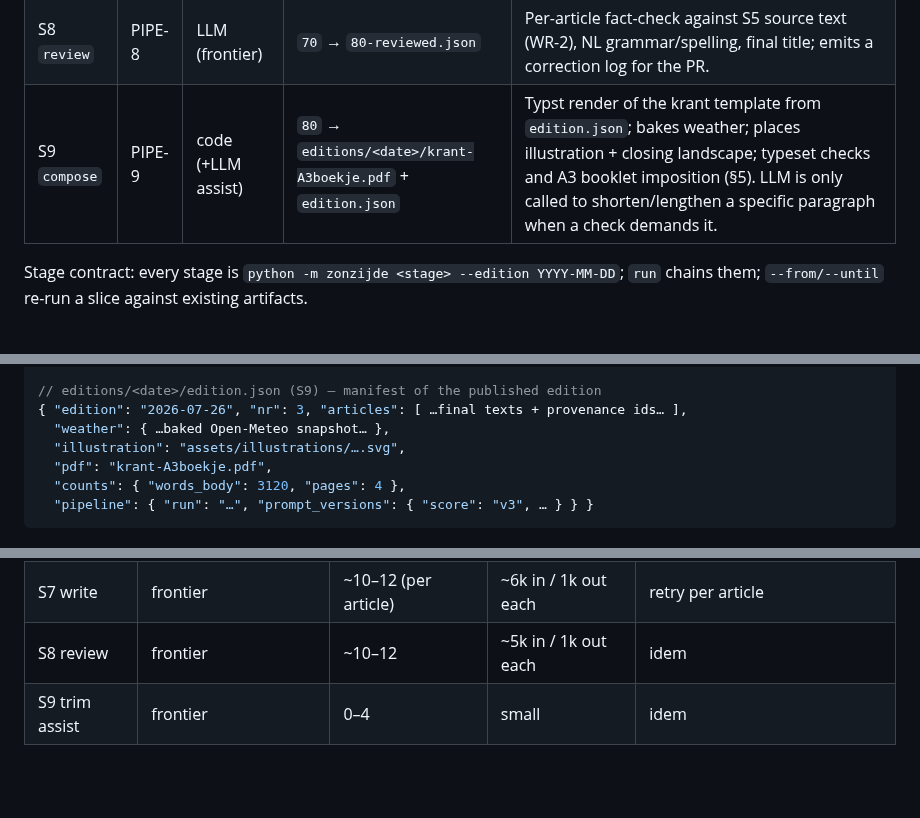
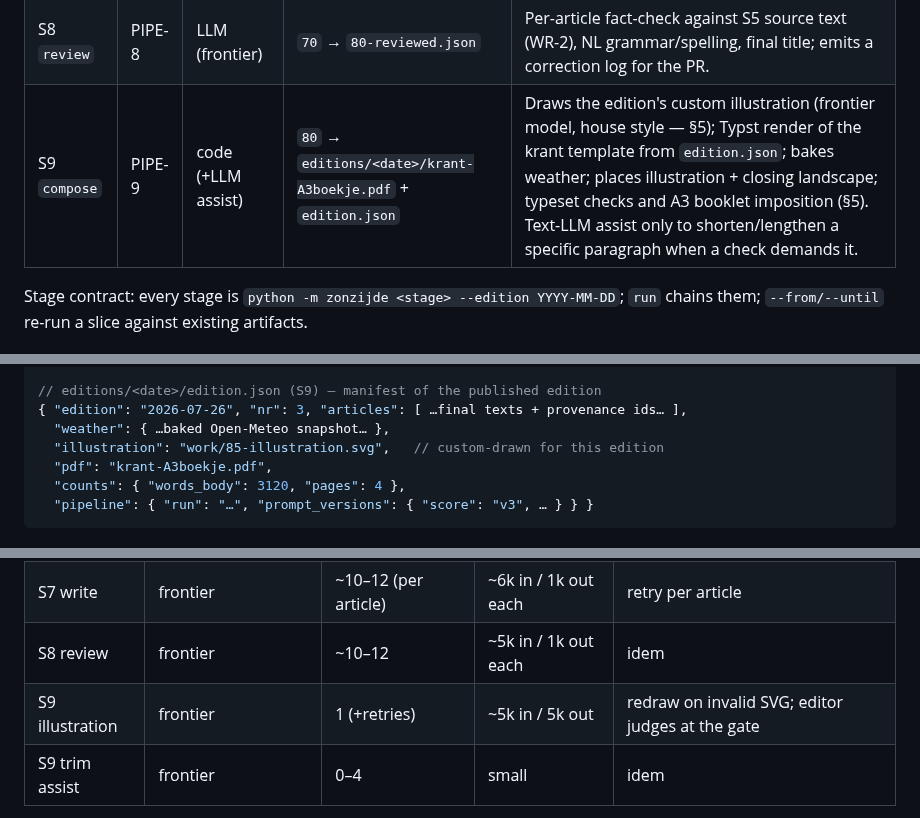
Before and after one commit to Paumen/Zonzijde, a Markdown page: docs/ARCHITECTURE.md, 3 parts joined by grey strips. GitHub-like rendering; blank space fills up the shorter version.

```diff
--- a/docs/ARCHITECTURE.md
+++ b/docs/ARCHITECTURE.md
@@ -78,7 +78,7 @@ flowchart TD
 | S6 `outline` | PIPE-6 | LLM (frontier) | `50` + SPEC §5 → `60-outline.json` | Picks final stories per ED-1/ED-2, assigns length class, type, tone/angle (WR-1), sources per story, illustration-subject proposal (EL-3), optional element (EL-5). Works only from stories that survived S5 (sees the drop log so scope counts can rebalance). Uses tool-assisted browsing for SRC-3 reference sources. |
 | S7 `write` | PIPE-7 | LLM (frontier) | `60` → `70-drafts.json` | One call per article (grounded on its S5 texts only); hard rules from PIPE-7 in the system prompt. |
 | S8 `review` | PIPE-8 | LLM (frontier) | `70` → `80-reviewed.json` | Per-article fact-check against S5 source text (WR-2), NL grammar/spelling, final title; emits a correction log for the PR. |
-| S9 `compose` | PIPE-9 | code (+LLM assist) | `80` → `editions/<date>/krant-A3boekje.pdf` + `edition.json` | Typst render of the krant template from `edition.json`; bakes weather; places illustration + closing landscape; typeset checks and A3 booklet imposition (§5). LLM is only called to shorten/lengthen a specific paragraph when a check demands it. |
+| S9 `compose` | PIPE-9 | code (+LLM assist) | `80` → `editions/<date>/krant-A3boekje.pdf` + `edition.json` | Draws the edition's custom illustration (frontier model, house style — §5); Typst render of the krant template from `edition.json`; bakes weather; places illustration + closing landscape; typeset checks and A3 booklet imposition (§5). Text-LLM assist only to shorten/lengthen a specific paragraph when a check demands it. |
 
 Stage contract: every stage is `python -m zonzijde <stage> --edition YYYY-MM-DD`;
 `run` chains them; `--from/--until` re-run a slice against existing artifacts.
@@ -129,7 +129,7 @@ every printed article traces back to its feed items.
 // editions/<date>/edition.json (S9) — manifest of the published edition
 { "edition": "2026-07-26", "nr": 3, "articles": [ …final texts + provenance ids… ],
   "weather": { …baked Open-Meteo snapshot… },
-  "illustration": "assets/illustrations/….svg",
+  "illustration": "work/85-illustration.svg",   // custom-drawn for this edition
   "pdf": "krant-A3boekje.pdf",
   "counts": { "words_body": 3120, "pages": 4 },
   "pipeline": { "run": "…", "prompt_versions": { "score": "v3", … } } }
@@ -183,6 +187,7 @@ masthead sunflower and the closing landscape are fixed assets from the prototype
 | S6 outline | frontier (+ web tool) | 1 | ~50k in / 3k out | idem |
 | S7 write | frontier | ~10–12 (per article) | ~6k in / 1k out each | retry per article |
 | S8 review | frontier | ~10–12 | ~5k in / 1k out each | idem |
+| S9 illustration | frontier | 1 (+retries) | ~5k in / 5k out | redraw on invalid SVG; editor judges at the gate |
 | S9 trim assist | frontier | 0–4 | small | idem |
 
 Order of magnitude: a few dollars per edition, dominated by S6–S8. Every response that
```
Also changed, not shown: other parts of docs/ARCHITECTURE.md (+16 -9 lines), docs/SPEC.md (+2 -2 lines).
